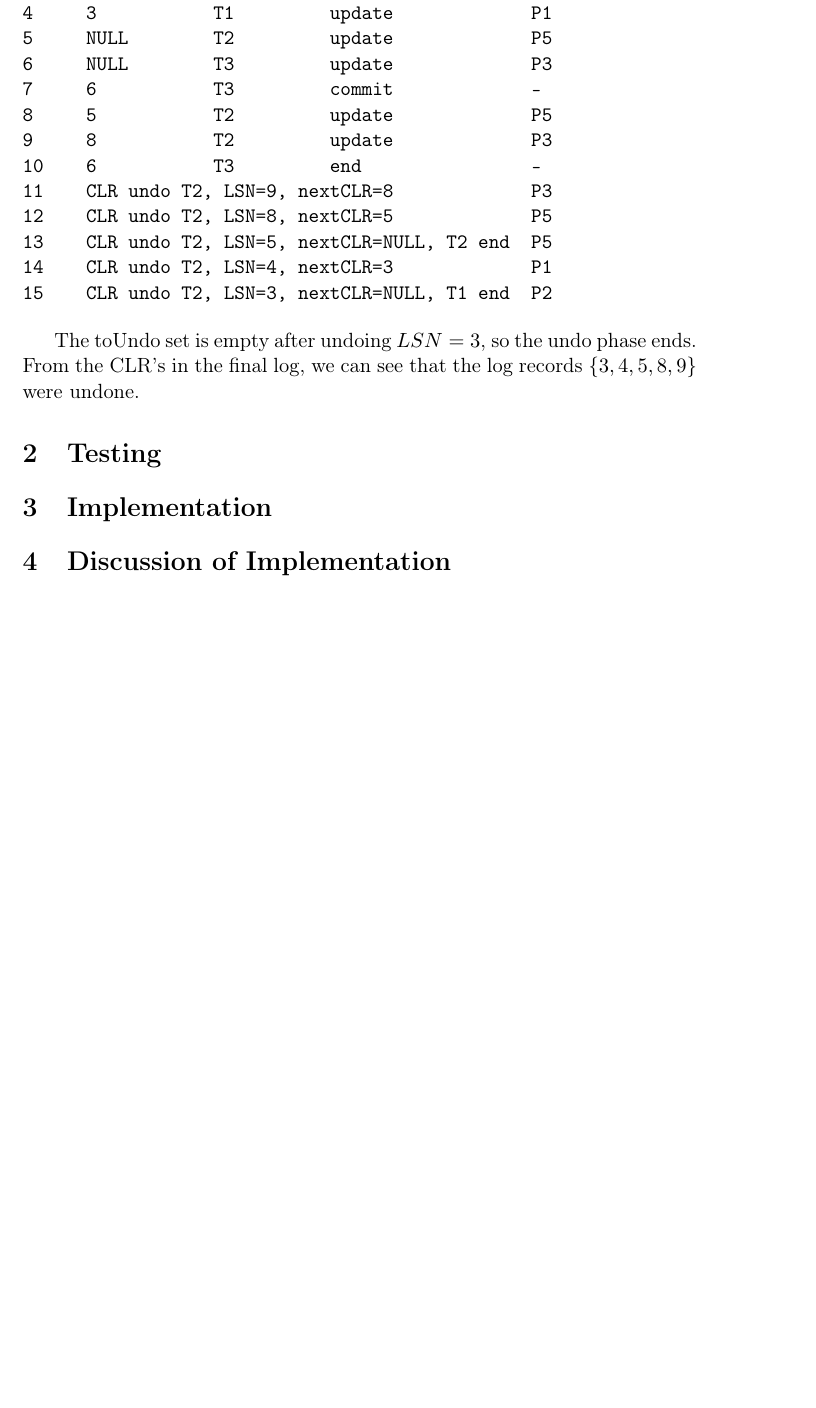
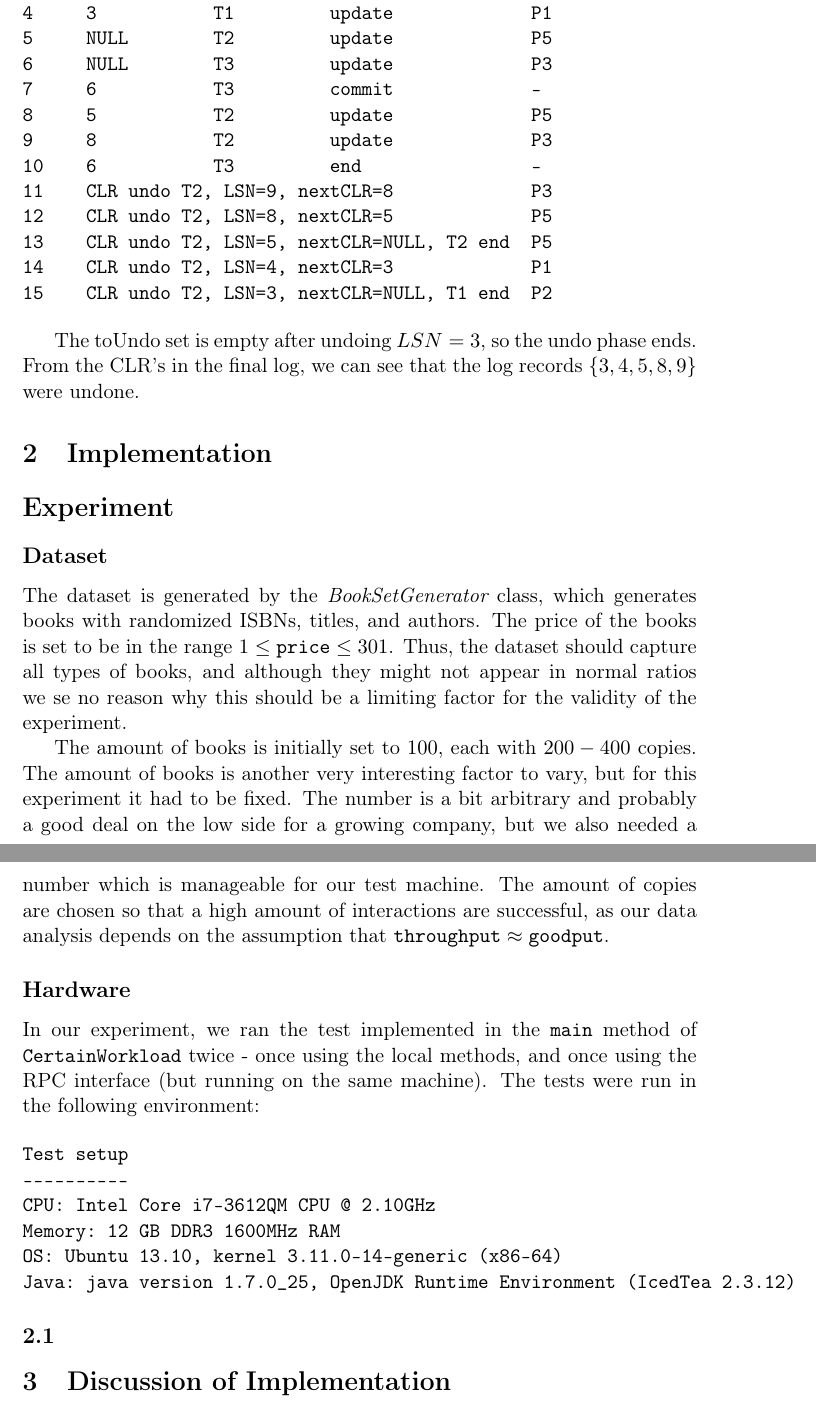
Before and after one commit to JordanC93/acertainbookstore, a LaTeX problem sheet (assignment3/tex/assignment3.tex): part of page 3 of 3 before the commit and two parts of pages 3 and 4 of 4 after it, the two joined at a grey line, cut so that both start at the same text, the shorter picture padded with empty space. Compiled offline with pdfLaTeX.

Commit message:
Added test description

```diff
--- a/assignment3/tex/assignment3.tex
+++ b/assignment3/tex/assignment3.tex
@@ -136,9 +136,41 @@ The toUndo set is empty after undoing $LSN = 3$, so the undo phase ends. From
 the CLR's in the final log, we can see that the log records $\{3,4,5,8,9\}$
 were undone.
 
-\section{Testing}
+\section{Implementation}
 
-\section{Implementation}
+
+\section*{Experiment}
+\subsection*{Dataset}
+The dataset is generated by the {\it BookSetGenerator} class, which generates
+books with randomized ISBNs, titles, and authors. The price of the books is set
+to be in the range $1 \leq \mathtt{price} \leq 301$. Thus, the dataset should
+capture all types of books, and although they might not appear in normal ratios
+we se no reason why this should be a limiting factor for the validity of the
+experiment.
+
+The amount of books is initially set to $100$, each with $200-400$ copies.
+The amount of books is another very interesting factor to vary, but for this
+experiment it had to be fixed. The number is a bit arbitrary and probably a
+good deal on the low side for a growing company, but we also needed a number
+which is manageable for our test machine. The amount of copies are chosen so
+that a high amount of interactions are successful, as our data analysis depends
+on the assumption that $\mathtt{throughput} \approx \mathtt{goodput}$.
+
+\subsection*{Hardware}
+In our experiment, we ran the test implemented in the \texttt{main} method of
+\texttt{CertainWorkload} twice - once using the local methods, and once using
+the RPC interface (but running on the same machine). The tests were run in the
+following environment:
+
+\begin{verbatim}
+Test setup
+----------
+CPU: Intel Core i7-3612QM CPU @ 2.10GHz
+Memory: 12 GB DDR3 1600MHz RAM
+OS: Ubuntu 13.10, kernel 3.11.0-14-generic (x86-64)
+Java: java version 1.7.0_25, OpenJDK Runtime Environment (IcedTea 2.3.12)
+\end{verbatim}
+\subsection{}
 
 \section{Discussion of Implementation}
 
```
